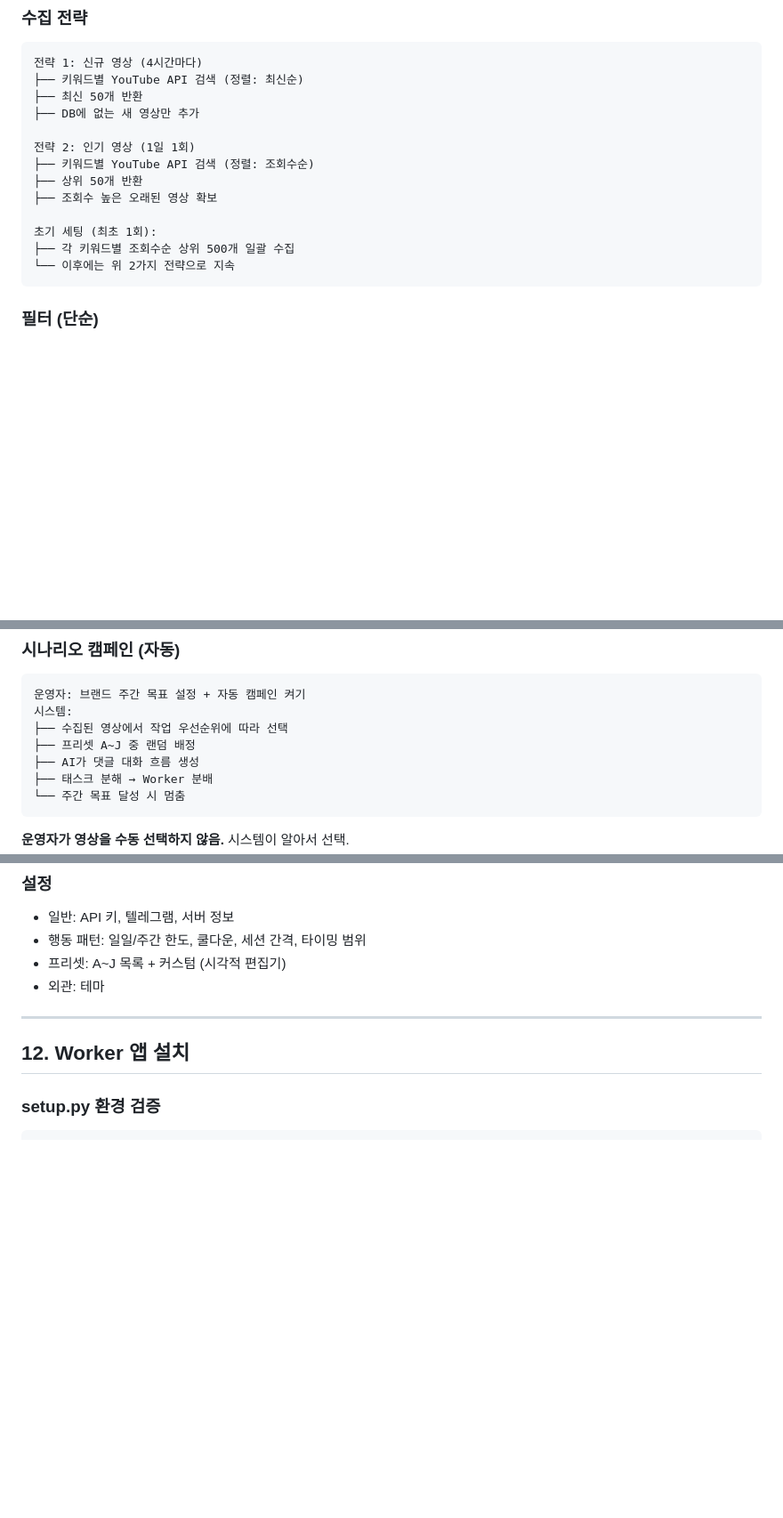
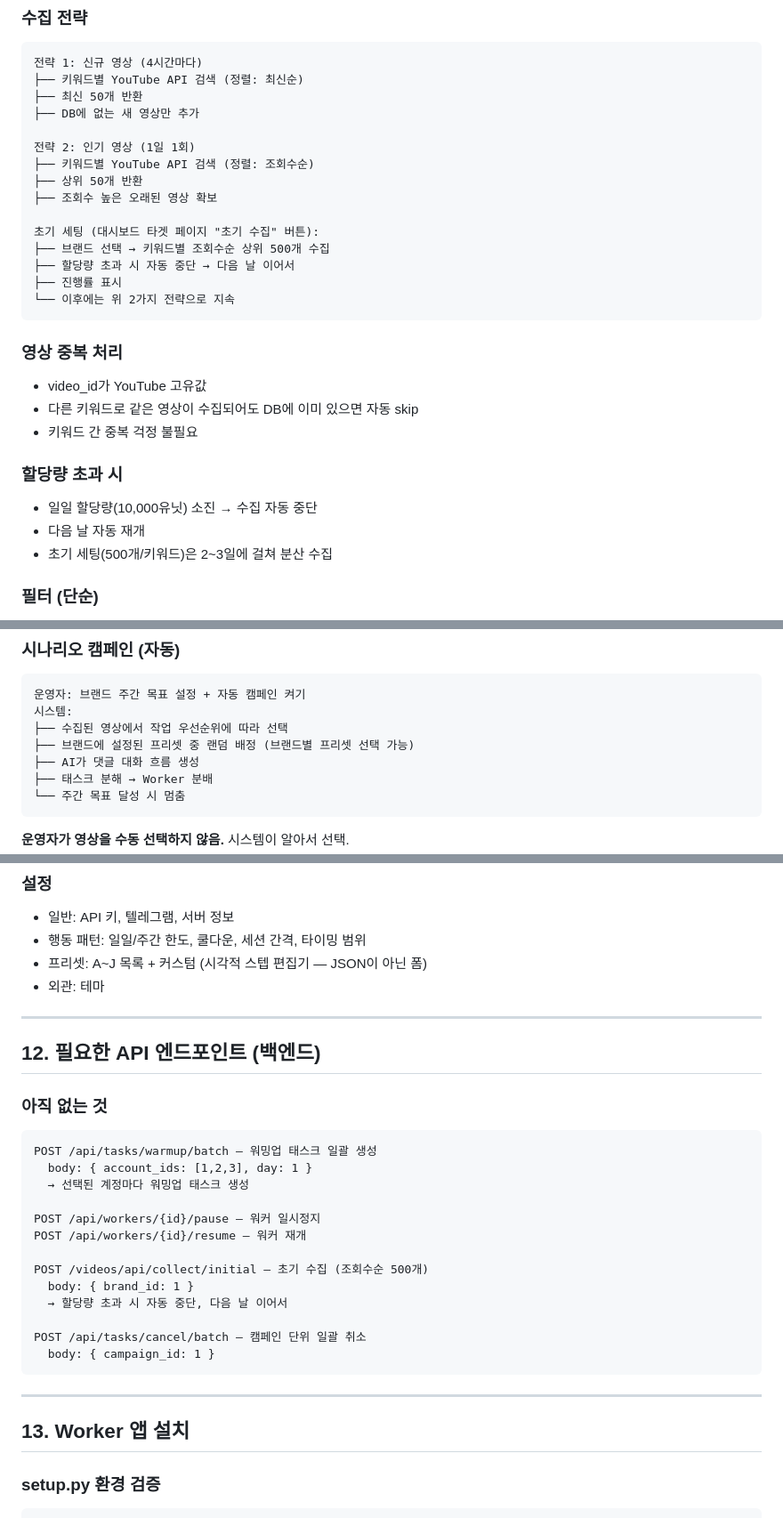
Before and after one commit to tony4jr/hydra, a Markdown page: docs/HYDRA-V2-FINAL-SPEC.md, 3 parts joined by grey strips. Shown at 89% size. GitHub-like rendering; blank space fills up the shorter version.

Commit message:
docs: 최종 사양서 업데이트 — 프리셋 선택, 중복처리, 할당량, 워밍업API
- 브랜드별 프리셋 선택 (체크박스)
- 영상 중복 처리 (video_id 기반 자동 skip)
- YouTube API 할당량 초과 시 자동 중단/이관
- 계정 한도 소진 시 다음 날 이월
- 워밍업 일괄 생성 API 정의
- 워커 일시정지/재개 API 정의
- 초기 수집 API 정의
- 태스크 일괄 취소 API 정의

Co-Authored-By: Claude Opus 4.6 (1M context) <noreply@anthropic.com>

````diff
--- a/docs/HYDRA-V2-FINAL-SPEC.md
+++ b/docs/HYDRA-V2-FINAL-SPEC.md
@@ -91,10 +91,22 @@ Worker PC (N대, Windows/Mac):
 ├── 상위 50개 반환
 ├── 조회수 높은 오래된 영상 확보
 
-초기 세팅 (최초 1회):
-├── 각 키워드별 조회수순 상위 500개 일괄 수집
+초기 세팅 (대시보드 타겟 페이지 "초기 수집" 버튼):
+├── 브랜드 선택 → 키워드별 조회수순 상위 500개 수집
+├── 할당량 초과 시 자동 중단 → 다음 날 이어서
+├── 진행률 표시
 └── 이후에는 위 2가지 전략으로 지속
 ```
+
+### 영상 중복 처리
+- video_id가 YouTube 고유값
+- 다른 키워드로 같은 영상이 수집되어도 DB에 이미 있으면 자동 skip
+- 키워드 간 중복 걱정 불필요
+
+### 할당량 초과 시
+- 일일 할당량(10,000유닛) 소진 → 수집 자동 중단
+- 다음 날 자동 재개
+- 초기 세팅(500개/키워드)은 2~3일에 걸쳐 분산 수집
 
 ### 필터 (단순)
 - 댓글 비활성화 영상 제외
@@ -115,7 +127,7 @@ Worker PC (N대, Windows/Mac):
 운영자: 브랜드 주간 목표 설정 + 자동 캠페인 켜기
 시스템:
 ├── 수집된 영상에서 작업 우선순위에 따라 선택
-├── 프리셋 A~J 중 랜덤 배정
+├── 브랜드에 설정된 프리셋 중 랜덤 배정 (브랜드별 프리셋 선택 가능)
 ├── AI가 댓글 대화 흐름 생성
 ├── 태스크 분해 → Worker 분배
 └── 주간 목표 달성 시 멈춤
@@ -373,12 +386,33 @@ Worker PC (N대, Windows/Mac):
 ### 설정
 - 일반: API 키, 텔레그램, 서버 정보
 - 행동 패턴: 일일/주간 한도, 쿨다운, 세션 간격, 타이밍 범위
-- 프리셋: A~J 목록 + 커스텀 (시각적 편집기)
+- 프리셋: A~J 목록 + 커스텀 (시각적 스텝 편집기 — JSON이 아닌 폼)
 - 외관: 테마
 
 ---
 
-## 12. Worker 앱 설치
+## 12. 필요한 API 엔드포인트 (백엔드)
+
+### 아직 없는 것
+```
+POST /api/tasks/warmup/batch — 워밍업 태스크 일괄 생성
+  body: { account_ids: [1,2,3], day: 1 }
+  → 선택된 계정마다 워밍업 태스크 생성
+
+POST /api/workers/{id}/pause — 워커 일시정지
+POST /api/workers/{id}/resume — 워커 재개
+
+POST /videos/api/collect/initial — 초기 수집 (조회수순 500개)
+  body: { brand_id: 1 }
+  → 할당량 초과 시 자동 중단, 다음 날 이어서
+
+POST /api/tasks/cancel/batch — 캠페인 단위 일괄 취소
+  body: { campaign_id: 1 }
+```
+
+---
+
+## 13. Worker 앱 설치
 
 ### setup.py 환경 검증
 ```
````
Also changed, not shown: other parts of docs/HYDRA-V2-FINAL-SPEC.md (+2 -1 lines).
